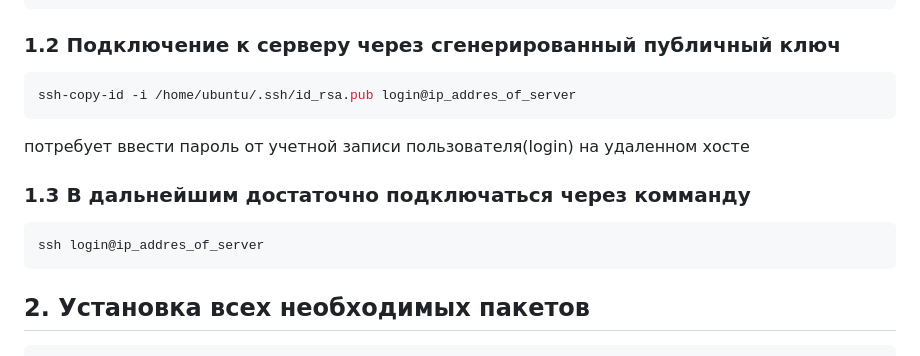
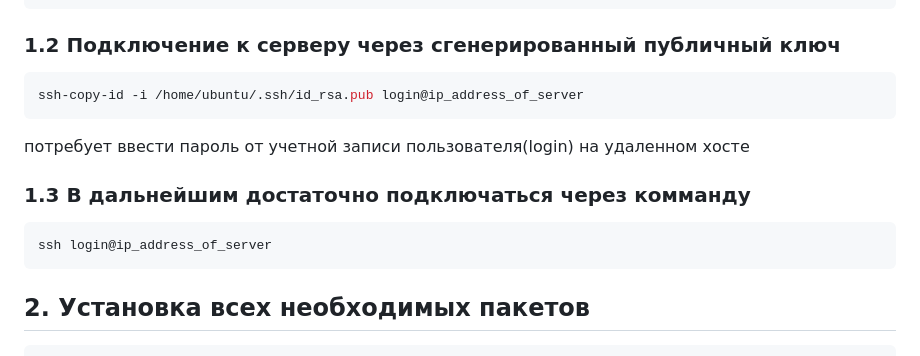
Before and after one commit to Gomonchuk/pjer8457, a Markdown page: README.md, the part around the change. Rendered like a GitHub page.

````diff
--- a/README.md
+++ b/README.md
@@ -6,12 +6,12 @@ ssh-keygen
 ```
 ### 1.2 Подключение к серверу через сгенерированный публичный ключ
 ```bash
-ssh-copy-id -i /home/ubuntu/.ssh/id_rsa.pub login@ip_addres_of_server
+ssh-copy-id -i /home/ubuntu/.ssh/id_rsa.pub login@ip_address_of_server
 ```
 потребует ввести пароль от учетной записи пользователя(login) на удаленном хосте
 ### 1.3 В дальнейшим достаточно подключаться через комманду
 ```bash
-ssh login@ip_addres_of_server
+ssh login@ip_address_of_server
 ```
 ## 2. Установка всех необходимых пакетов
 ```
````
